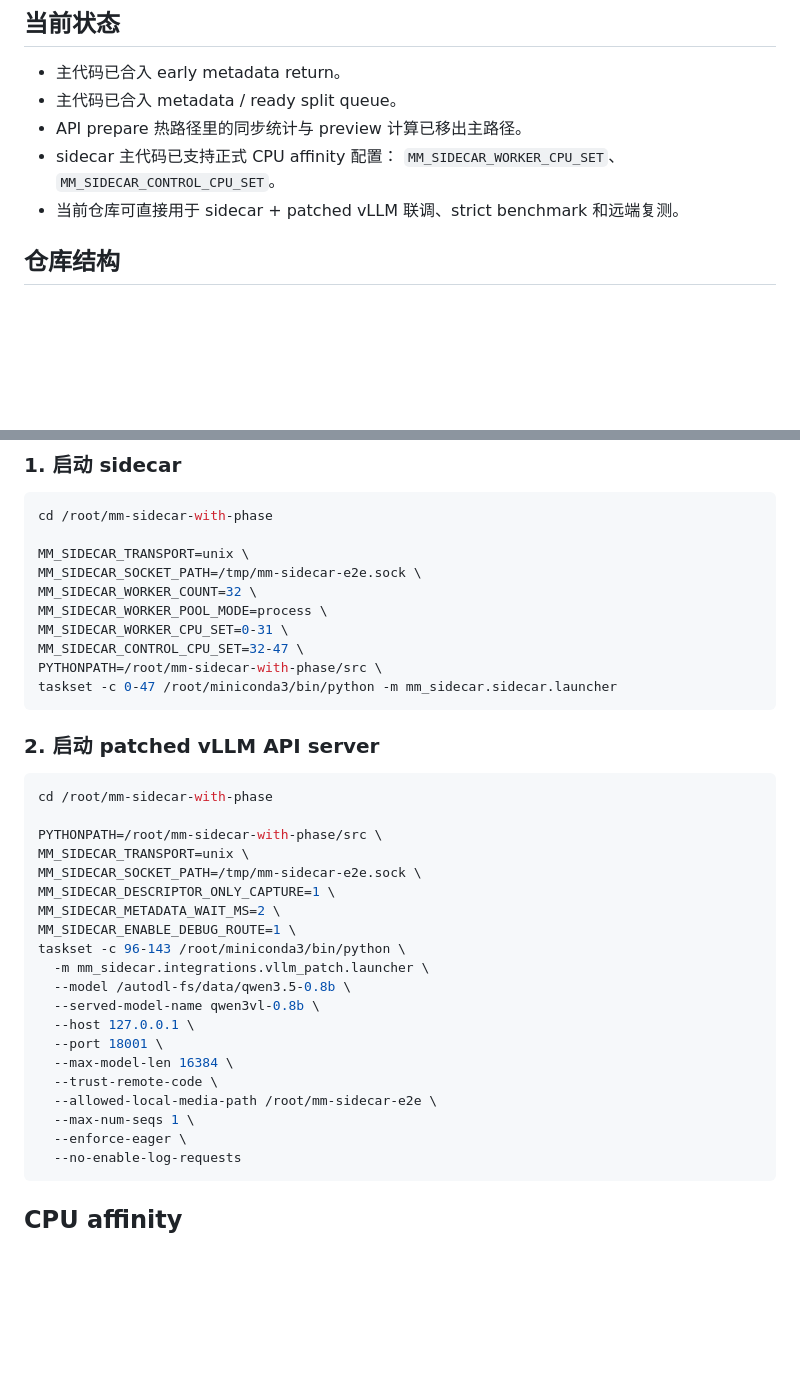
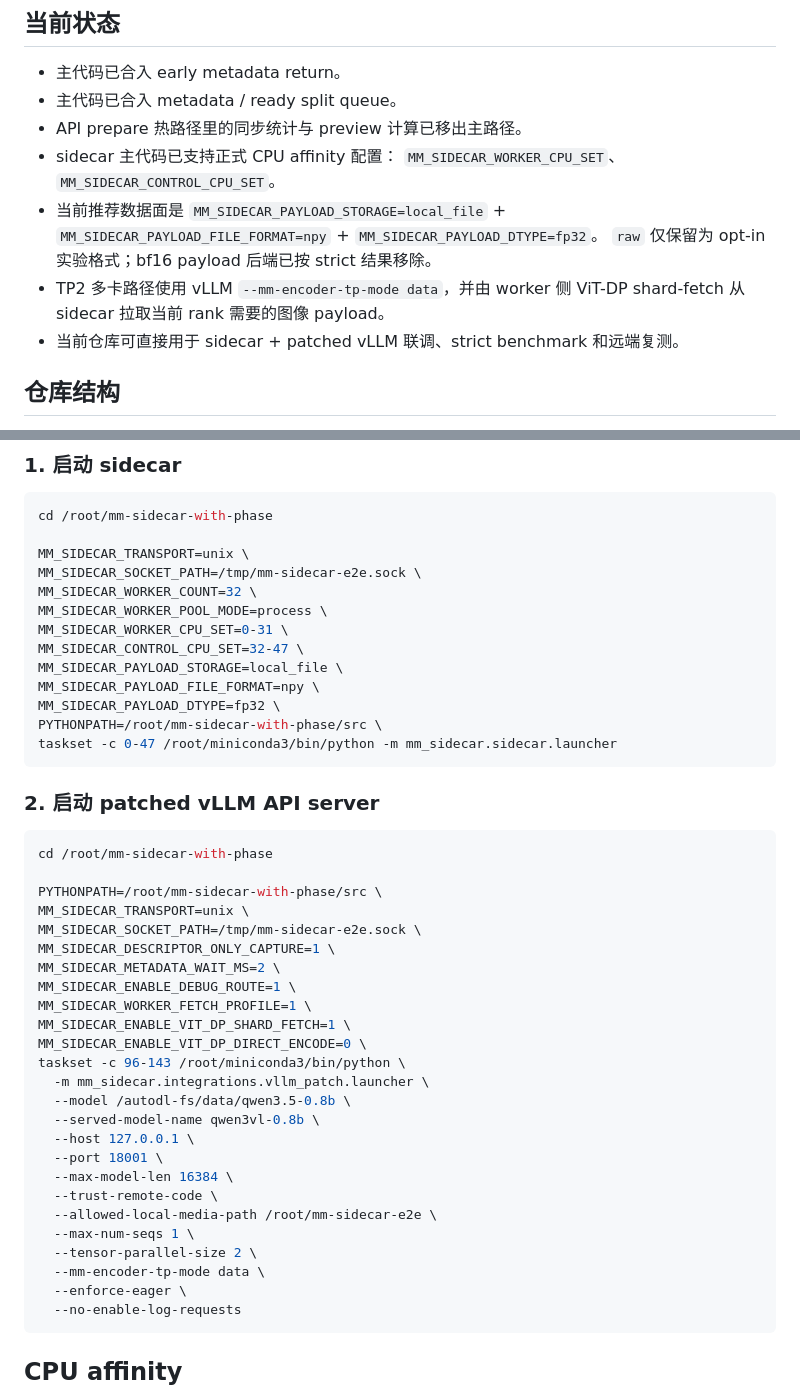
Before and after one commit to lightnateriver/MM-Sidecar, a Markdown page: README.md, 2 parts joined by grey strips. Drawn GitHub-style; blank space fills up the shorter version.

Commit message:
docs: record bf16 payload rejection

````diff
--- a/README.md
+++ b/README.md
@@ -11,6 +11,11 @@
 - API prepare 热路径里的同步统计与 preview 计算已移出主路径。
 - sidecar 主代码已支持正式 CPU affinity 配置：
   `MM_SIDECAR_WORKER_CPU_SET`、`MM_SIDECAR_CONTROL_CPU_SET`。
+- 当前推荐数据面是 `MM_SIDECAR_PAYLOAD_STORAGE=local_file` +
+  `MM_SIDECAR_PAYLOAD_FILE_FORMAT=npy` + `MM_SIDECAR_PAYLOAD_DTYPE=fp32`。
+  `raw` 仅保留为 opt-in 实验格式；bf16 payload 后端已按 strict 结果移除。
+- TP2 多卡路径使用 vLLM `--mm-encoder-tp-mode data`，并由 worker 侧
+  ViT-DP shard-fetch 从 sidecar 拉取当前 rank 需要的图像 payload。
 - 当前仓库可直接用于 sidecar + patched vLLM 联调、strict benchmark 和远端复测。
 
 ## 仓库结构
@@ -56,6 +61,9 @@ MM_SIDECAR_WORKER_COUNT=32 \
 MM_SIDECAR_WORKER_POOL_MODE=process \
 MM_SIDECAR_WORKER_CPU_SET=0-31 \
 MM_SIDECAR_CONTROL_CPU_SET=32-47 \
+MM_SIDECAR_PAYLOAD_STORAGE=local_file \
+MM_SIDECAR_PAYLOAD_FILE_FORMAT=npy \
+MM_SIDECAR_PAYLOAD_DTYPE=fp32 \
 PYTHONPATH=/root/mm-sidecar-with-phase/src \
 taskset -c 0-47 /root/miniconda3/bin/python -m mm_sidecar.sidecar.launcher
 ```
@@ -71,6 +79,9 @@ MM_SIDECAR_SOCKET_PATH=/tmp/mm-sidecar-e2e.sock \
 MM_SIDECAR_DESCRIPTOR_ONLY_CAPTURE=1 \
 MM_SIDECAR_METADATA_WAIT_MS=2 \
 MM_SIDECAR_ENABLE_DEBUG_ROUTE=1 \
+MM_SIDECAR_WORKER_FETCH_PROFILE=1 \
+MM_SIDECAR_ENABLE_VIT_DP_SHARD_FETCH=1 \
+MM_SIDECAR_ENABLE_VIT_DP_DIRECT_ENCODE=0 \
 taskset -c 96-143 /root/miniconda3/bin/python \
   -m mm_sidecar.integrations.vllm_patch.launcher \
   --model /autodl-fs/data/qwen3.5-0.8b \
@@ -81,6 +92,8 @@ taskset -c 96-143 /root/miniconda3/bin/python \
   --trust-remote-code \
   --allowed-local-media-path /root/mm-sidecar-e2e \
   --max-num-seqs 1 \
+  --tensor-parallel-size 2 \
+  --mm-encoder-tp-mode data \
   --enforce-eager \
   --no-enable-log-requests
 ```
````
Also changed, not shown: docs/strict_benchmark_summary_2026-06-24.md (+89 -0 lines).
